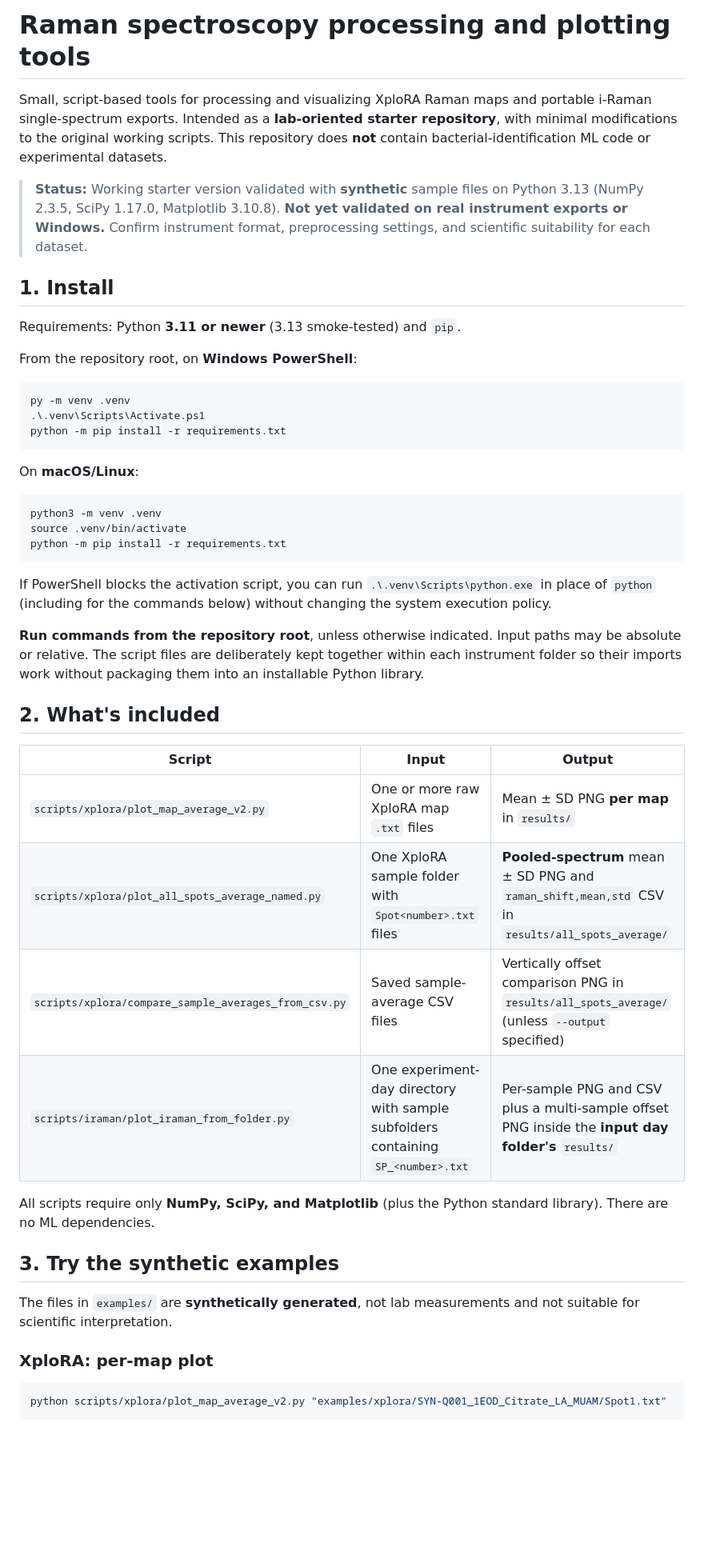
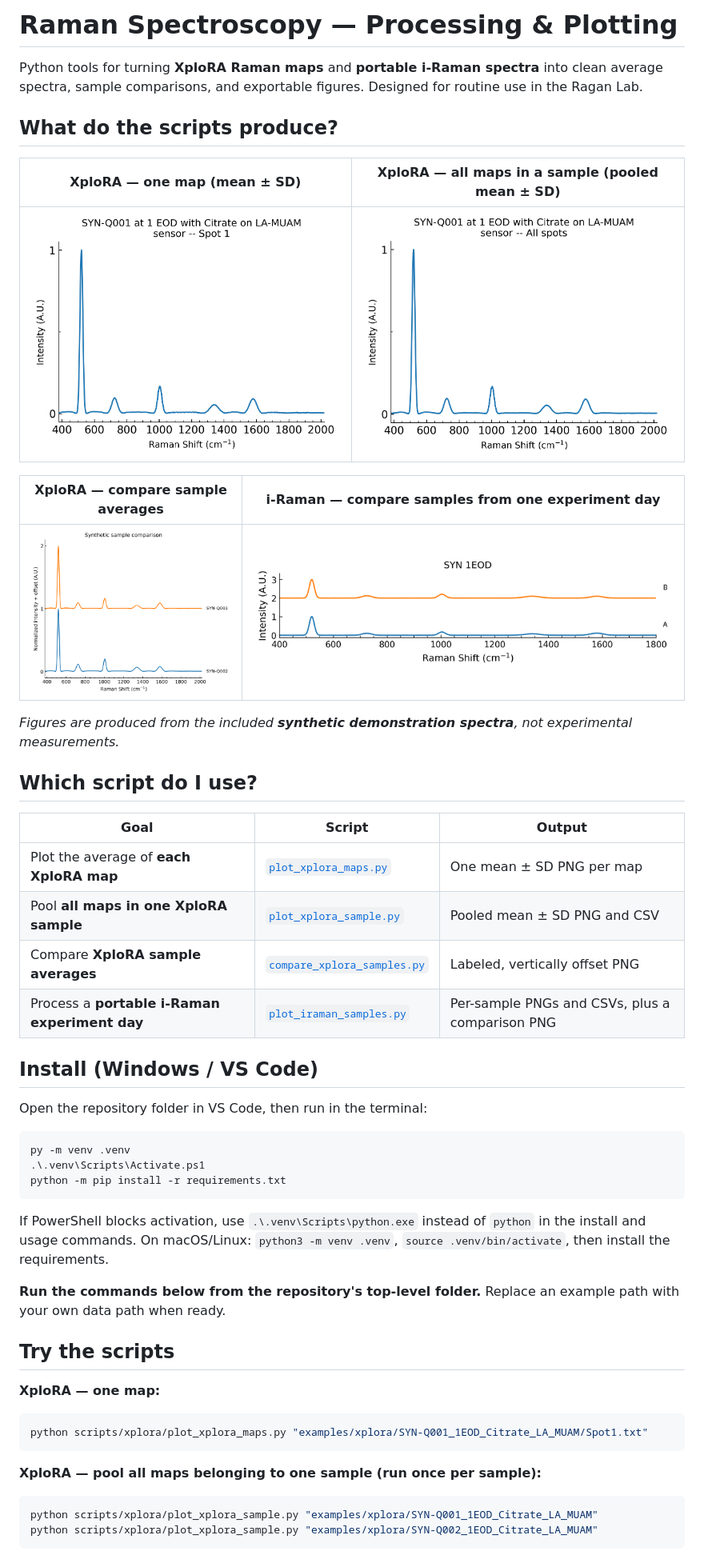
Before and after one commit to hpascualh/raman-spectroscopy-tools, a Markdown page: README.md, the part around one of its changes. Shown at 80% size. Drawn GitHub-style; pictures changed too: assets/iraman_sample_comparison.png (added), assets/xplora_map_average.png (added), assets/xplora_sample_average.png (added); blank space fills up the shorter version.

Commit message:
Simplify Raman tools and improve documentation

````diff
--- a/README.md
+++ b/README.md
@@ -1,14 +1,31 @@
-# Raman spectroscopy processing and plotting tools
+# Raman Spectroscopy — Processing & Plotting
 
-Small, script-based tools for processing and visualizing XploRA Raman maps and portable i-Raman single-spectrum exports. Intended as a **lab-oriented starter repository**, with minimal modifications to the original working scripts. This repository does **not** contain bacterial-identification ML code or experimental datasets.
+Python tools for turning **XploRA Raman maps** and **portable i-Raman spectra** into clean average spectra, sample comparisons, and exportable figures. Designed for routine use in the Ragan Lab.
 
-> **Status:** Working starter version validated with **synthetic** sample files on Python 3.13 (NumPy 2.3.5, SciPy 1.17.0, Matplotlib 3.10.8). **Not yet validated on real instrument exports or Windows.** Confirm instrument format, preprocessing settings, and scientific suitability for each dataset.
+## What do the scripts produce?
 
-## 1. Install
+| XploRA — one map (mean ± SD) | XploRA — all maps in a sample (pooled mean ± SD) |
+|:---:|:---:|
+| ![XploRA map average](assets/xplora_map_average.png) | ![XploRA pooled sample](assets/xplora_sample_average.png) |
 
-Requirements: Python **3.11 or newer** (3.13 smoke-tested) and `pip`.
+| XploRA — compare sample averages | i-Raman — compare samples from one experiment day |
+|:---:|:---:|
+| ![XploRA offset comparison](assets/xplora_sample_comparison.png) | ![i-Raman offset comparison](assets/iraman_sample_comparison.png) |
 
-From the repository root, on **Windows PowerShell**:
+*Figures are produced from the included **synthetic demonstration spectra**, not experimental measurements.*
+
+## Which script do I use?
+
+| Goal | Script | Output |
+|---|---|---|
+| Plot the average of **each XploRA map** | [`plot_xplora_maps.py`](scripts/xplora/plot_xplora_maps.py) | One mean ± SD PNG per map |
+| Pool **all maps in one XploRA sample** | [`plot_xplora_sample.py`](scripts/xplora/plot_xplora_sample.py) | Pooled mean ± SD PNG and CSV |
+| Compare **XploRA sample averages** | [`compare_xplora_samples.py`](scripts/xplora/compare_xplora_samples.py) | Labeled, vertically offset PNG |
+| Process a **portable i-Raman experiment day** | [`plot_iraman_samples.py`](scripts/iraman/plot_iraman_samples.py) | Per-sample PNGs and CSVs, plus a comparison PNG |
+
+## Install (Windows / VS Code)
+
+Open the repository folder in VS Code, then run in the terminal:
 
 ```powershell
 py -m venv .venv
@@ -16,36 +33,22 @@ py -m venv .venv
 python -m pip install -r requirements.txt
 ```
 
-On **macOS/Linux**:
+If PowerShell blocks activation, use `.\.venv\Scripts\python.exe` instead of `python` in the install and usage commands. On macOS/Linux: `python3 -m venv .venv`, `source .venv/bin/activate`, then install the requirements.
 
-```bash
-python3 -m venv .venv
-source .venv/bin/activate
-python -m pip install -r requirements.txt
+**Run the commands below from the repository's top-level folder.** Replace an example path with your own data path when ready.
+
+## Try the scripts
+
+**XploRA — one map:**
+
+```powershell
+python scripts/xplora/plot_xplora_maps.py "examples/xplora/SYN-Q001_1EOD_Citrate_LA_MUAM/Spot1.txt"
 ```
 
-If PowerShell blocks the activation script, you can run `.\.venv\Scripts\python.exe` in place of `python` (including for the commands below) without changing the system execution policy.
+**XploRA — pool all maps belonging to one sample (run once per sample):**
 
-**Run commands from the repository root**, unless otherwise indicated. Input paths may be absolute or relative. The script files are deliberately kept together within each instrument folder so their imports work without packaging them into an installable Python library.
-
-## 2. What's included
-
-| Script | Input | Output |
-|---|---|---|
-| `scripts/xplora/plot_map_average_v2.py` | One or more raw XploRA map `.txt` files | Mean ± SD PNG **per map** in `results/` |
-| `scripts/xplora/plot_all_spots_average_named.py` | One XploRA sample folder with `Spot<number>.txt` files | **Pooled-spectrum** mean ± SD PNG and `raman_shift,mean,std` CSV in `results/all_spots_average/` |
-| `scripts/xplora/compare_sample_averages_from_csv.py` | Saved sample-average CSV files | Vertically offset comparison PNG in `results/all_spots_average/` (unless `--output` specified) |
-| `scripts/iraman/plot_iraman_from_folder.py` | One experiment-day directory with sample subfolders containing `SP_<number>.txt` | Per-sample PNG and CSV plus a multi-sample offset PNG inside the **input day folder's** `results/` |
-
-All scripts require only **NumPy, SciPy, and Matplotlib** (plus the Python standard library). There are no ML dependencies.
-
-## 3. Try the synthetic examples
-
-The files in `examples/` are **synthetically generated**, not lab measurements and not suitable for scientific interpretation.
-
-### XploRA: per-map plot
-
-```bash
-python scripts/xplora/plot_map_average_v2.py "examples/xplora/SYN-Q001_1EOD_Citrate_LA_MUAM/Spot1.txt"
+```powershell
+python scripts/xplora/plot_xplora_sample.py "examples/xplora/SYN-Q001_1EOD_Citrate_LA_MUAM"
+python scripts/xplora/plot_xplora_sample.py "examples/xplora/SYN-Q002_1EOD_Citrate_LA_MUAM"
 ```
 
````
Also changed, not shown: other parts of README.md (+17 -89 lines), docs/CODE_AUDIT.md (deleted, +0 -48 lines), docs/METHODS.md (+1 -1 lines), docs/PUBLISHING_CHECKLIST.md (deleted, +0 -23 lines), 12 other files.
